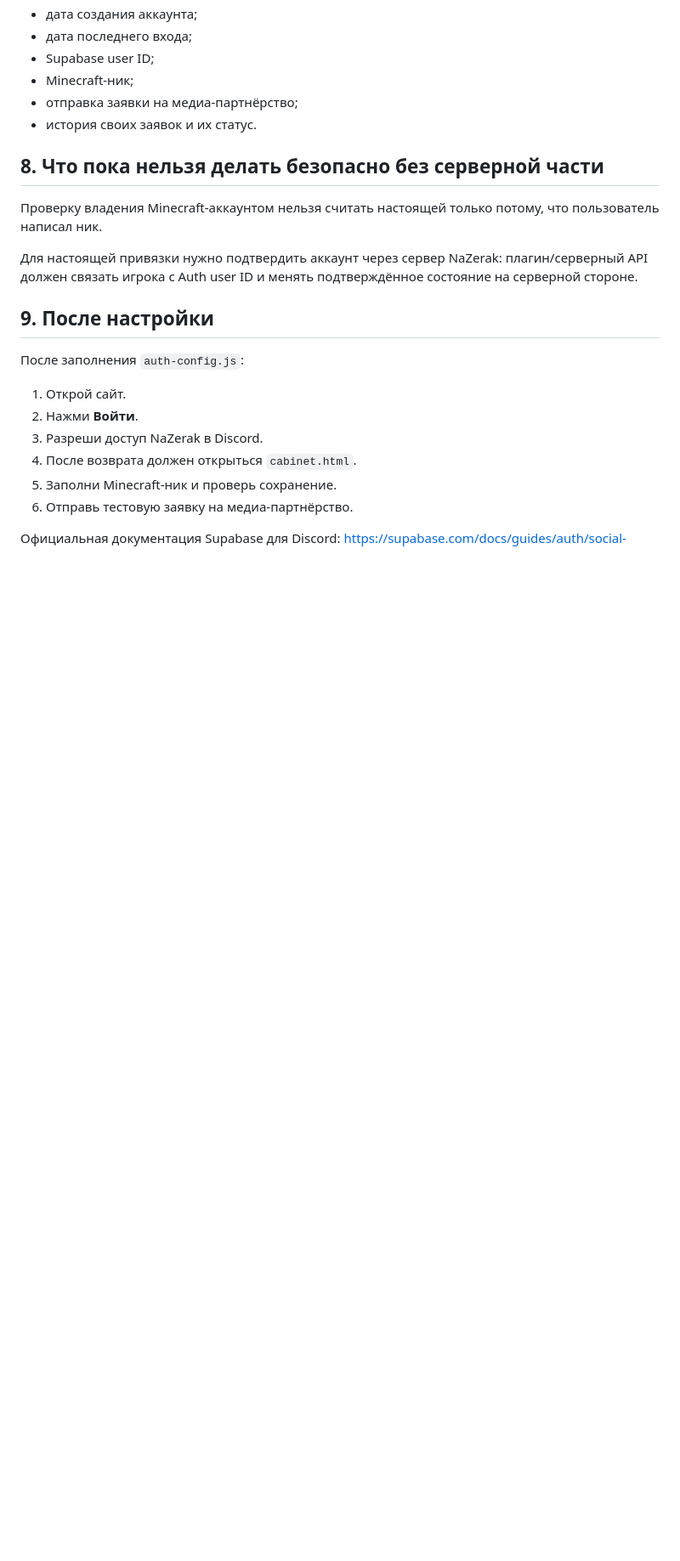
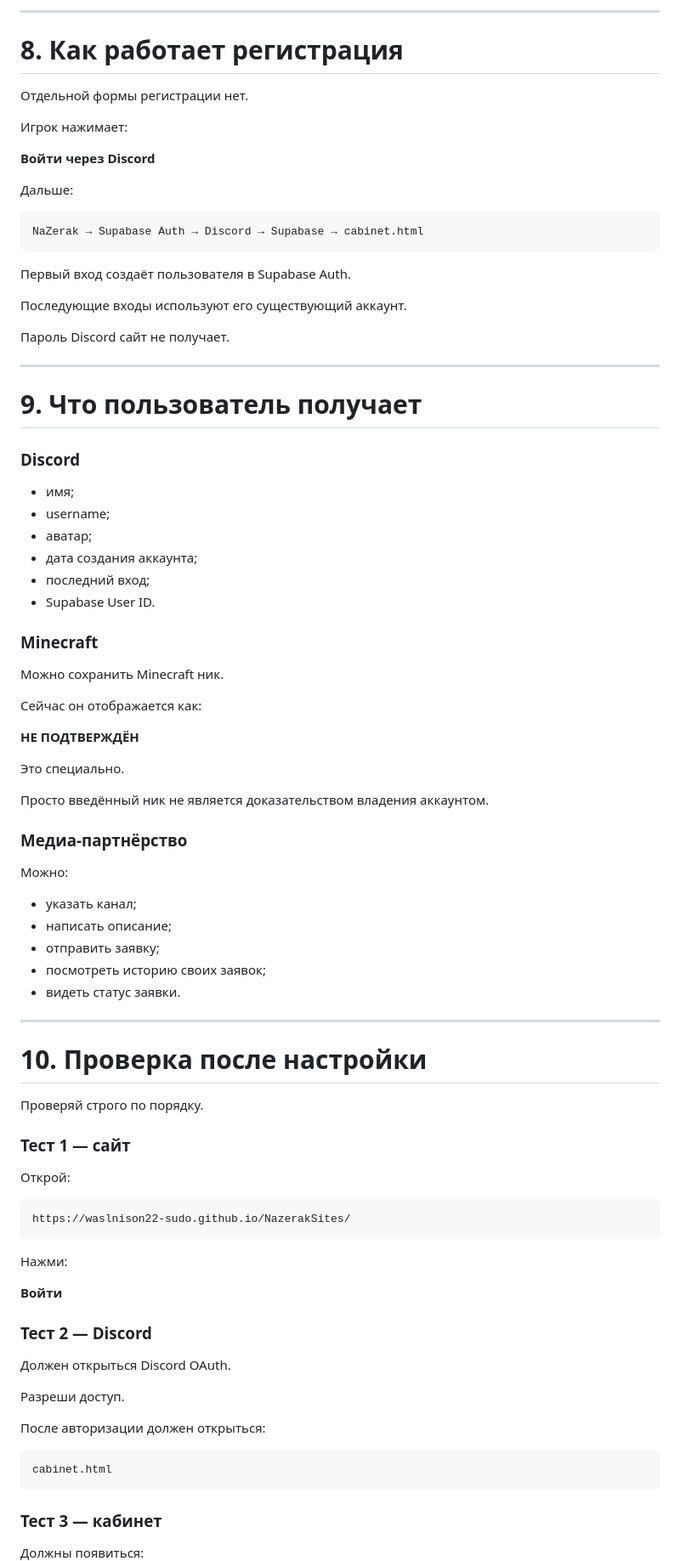
Before and after one commit to waslnison22-sudo/NazerakSites, a Markdown page: AUTH_SETUP.md, the part around one of its changes. Shown at 85% size. GitHub-like rendering; blank space fills up the shorter version.

Commit message:
docs(auth): simplify Supabase setup instructions

```diff
--- a/AUTH_SETUP.md
+++ b/AUTH_SETUP.md
@@ -84,24 +247,85 @@ window.NAZERAK_SUPABASE_CONFIG = {
+---
+
+# 8. Как работает регистрация
+
+Отдельной формы регистрации нет.
+
+Игрок нажимает:
+
+**Войти через Discord**
+
+Дальше:
+
+    NaZerak → Supabase Auth → Discord → Supabase → cabinet.html
+
+Первый вход создаёт пользователя в Supabase Auth.
+
+Последующие входы используют его существующий аккаунт.
+
+Пароль Discord сайт не получает.
+
+---
+
+# 9. Что пользователь получает
+
+### Discord
+
+- имя;
+- username;
+- аватар;
 - дата создания аккаунта;
-- дата последнего входа;
-- Supabase user ID;
-- Minecraft-ник;
-- отправка заявки на медиа-партнёрство;
-- история своих заявок и их статус.
+- последний вход;
+- Supabase User ID.
 
-## 8. Что пока нельзя делать безопасно без серверной части
+### Minecraft
 
-Проверку владения Minecraft-аккаунтом нельзя считать настоящей только потому, что пользователь написал ник.
+Можно сохранить Minecraft ник.
 
-Для настоящей привязки нужно подтвердить аккаунт через сервер NaZerak: плагин/серверный API должен связать игрока с Auth user ID и менять подтверждённое состояние на серверной стороне.
+Сейчас он отображается как:
 
-## 9. После настройки
+**НЕ ПОДТВЕРЖДЁН**
 
-После заполнения `auth-config.js`:
-1. Открой сайт.
-2. Нажми **Войти**.
-3. Разреши доступ NaZerak в Discord.
-4. После возврата должен открыться `cabinet.html`.
-5. Заполни Minecraft-ник и проверь сохранение.
-6. Отправь тестовую заявку на медиа-партнёрство.
+Это специально.
 
-Официальная документация Supabase для Discord:
+Просто введённый ник не является доказательством владения аккаунтом.
+
+### Медиа-партнёрство
+
+Можно:
+
+- указать канал;
+- написать описание;
+- отправить заявку;
+- посмотреть историю своих заявок;
+- видеть статус заявки.
+
+---
+
+# 10. Проверка после настройки
+
+Проверяй строго по порядку.
+
+### Тест 1 — сайт
+
+Открой:
+
+    https://waslnison22-sudo.github.io/NazerakSites/
+
+Нажми:
+
+**Войти**
+
+### Тест 2 — Discord
+
+Должен открыться Discord OAuth.
+
+Разреши доступ.
+
+После авторизации должен открыться:
+
+    cabinet.html
+
+### Тест 3 — кабинет
+
+Должны появиться:
+
```
Also changed, not shown: other parts of AUTH_SETUP.md (+374 -46 lines).
